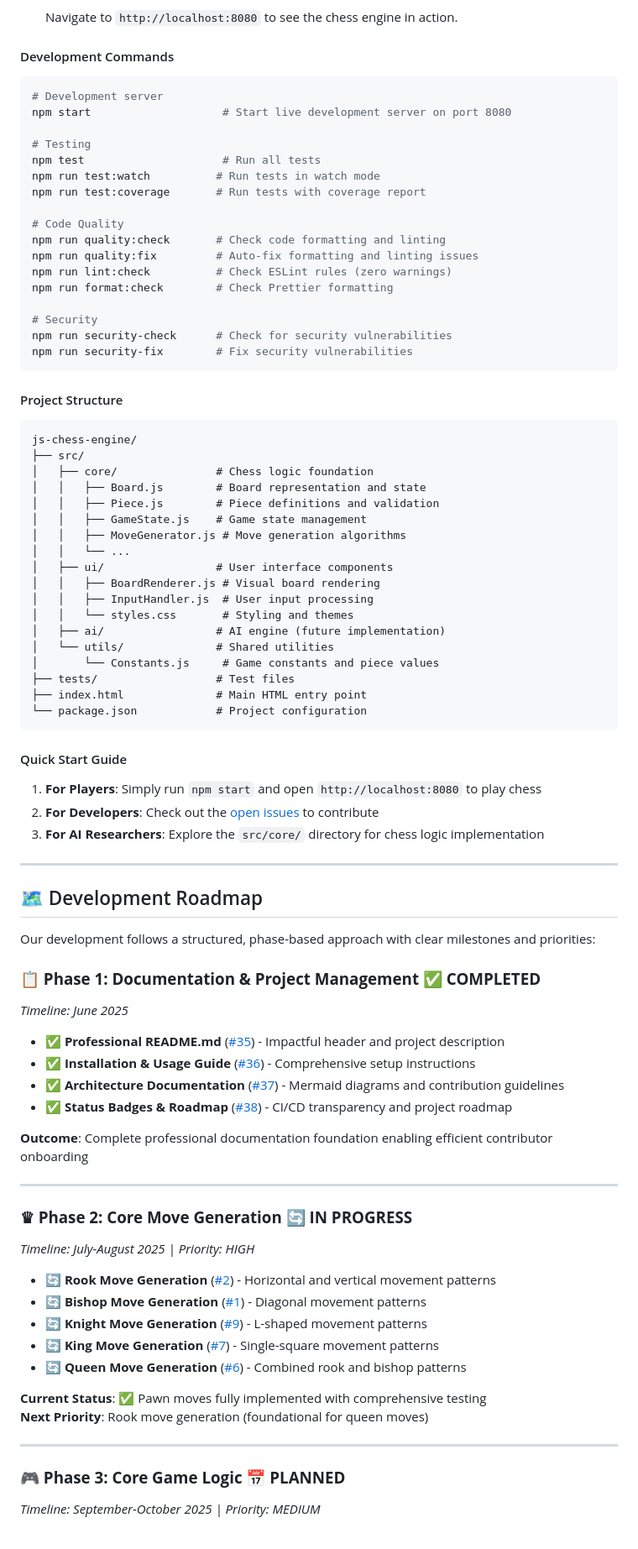
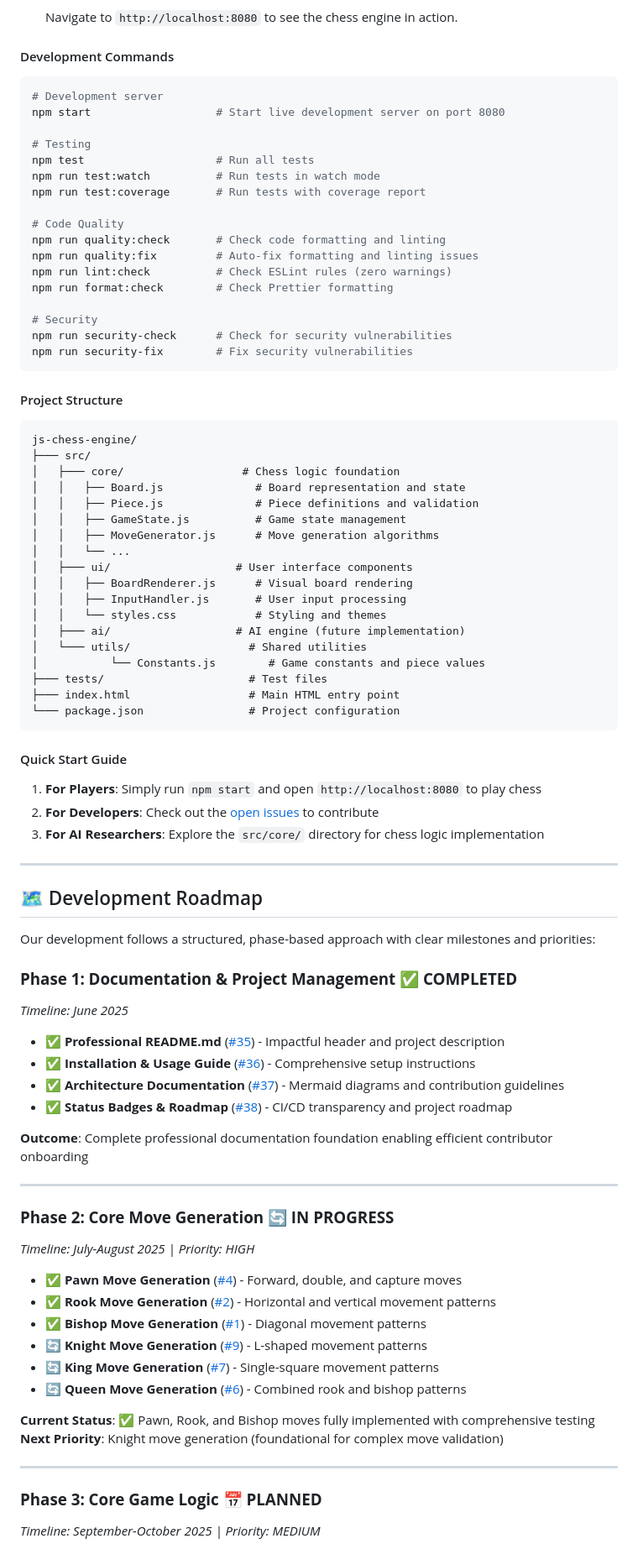
Before and after one commit to jane-alesi/js-chess-engine, a Markdown page: README.md, the part around one of its changes. Shown at 84% size. GitHub-like rendering.

````diff
--- a/README.md
+++ b/README.md
@@ -106,13 +103,12 @@ Before you begin, ensure you have the following installed:
     Navigate to `http://localhost:8080` to see the chess engine in action.
 
 #### Development Commands
-
 ```bash
 # Development server
-npm start                    # Start live development server on port 8080
+npm start                   # Start live development server on port 8080
 
 # Testing
-npm test                     # Run all tests
+npm test                    # Run all tests
 npm run test:watch          # Run tests in watch mode
 npm run test:coverage       # Run tests with coverage report
 
@@ -128,26 +124,25 @@ npm run security-fix        # Fix security vulnerabilities
 ```
 
 #### Project Structure
-
 ```
 js-chess-engine/
-├── src/
-│   ├── core/               # Chess logic foundation
-│   │   ├── Board.js        # Board representation and state
-│   │   ├── Piece.js        # Piece definitions and validation
-│   │   ├── GameState.js    # Game state management
-│   │   ├── MoveGenerator.js # Move generation algorithms
+├─── src/
+│   ├─── core/                  # Chess logic foundation
+│   │   ├── Board.js              # Board representation and state
+│   │   ├── Piece.js              # Piece definitions and validation
+│   │   ├── GameState.js          # Game state management
+│   │   ├── MoveGenerator.js      # Move generation algorithms
 │   │   └── ...
-│   ├── ui/                 # User interface components
-│   │   ├── BoardRenderer.js # Visual board rendering
-│   │   ├── InputHandler.js  # User input processing
-│   │   └── styles.css       # Styling and themes
-│   ├── ai/                 # AI engine (future implementation)
-│   └── utils/              # Shared utilities
-│       └── Constants.js     # Game constants and piece values
-├── tests/                  # Test files
-├── index.html              # Main HTML entry point
-└── package.json            # Project configuration
+│   ├─── ui/                   # User interface components
+│   │   ├── BoardRenderer.js      # Visual board rendering
+│   │   ├── InputHandler.js       # User input processing
+│   │   └── styles.css            # Styling and themes
+│   ├─── ai/                   # AI engine (future implementation)
+│   └─── utils/                  # Shared utilities
+│           └── Constants.js        # Game constants and piece values
+├─── tests/                      # Test files
+├─── index.html                  # Main HTML entry point
+└─── package.json                # Project configuration
 ```
 
 #### Quick Start Guide
@@ -162,7 +157,7 @@ js-chess-engine/
 
 Our development follows a structured, phase-based approach with clear milestones and priorities:
 
-### **📋 Phase 1: Documentation & Project Management** ✅ **COMPLETED**
+### **Phase 1: Documentation & Project Management** ✅ **COMPLETED**
 
 _Timeline: June 2025_
 
@@ -175,22 +170,23 @@ _Timeline: June 2025_
 
 ---
 
-### **♛ Phase 2: Core Move Generation** 🔄 **IN PROGRESS**
+### **Phase 2: Core Move Generation** 🔄 **IN PROGRESS**
 
 _Timeline: July-August 2025 | Priority: HIGH_
 
-- 🔄 **Rook Move Generation** ([#2](https://github.com/jane-alesi/js-chess-engine/issues/2)) - Horizontal and vertical movement patterns
-- 🔄 **Bishop Move Generation** ([#1](https://github.com/jane-alesi/js-chess-engine/issues/1)) - Diagonal movement patterns
+- ✅ **Pawn Move Generation** ([#4](https://github.com/jane-alesi/js-chess-engine/issues/4)) - Forward, double, and capture moves
+- ✅ **Rook Move Generation** ([#2](https://github.com/jane-alesi/js-chess-engine/issues/2)) - Horizontal and vertical movement patterns
+- ✅ **Bishop Move Generation** ([#1](https://github.com/jane-alesi/js-chess-engine/issues/1)) - Diagonal movement patterns
 - 🔄 **Knight Move Generation** ([#9](https://github.com/jane-alesi/js-chess-engine/issues/9)) - L-shaped movement patterns
 - 🔄 **King Move Generation** ([#7](https://github.com/jane-alesi/js-chess-engine/issues/7)) - Single-square movement patterns
 - 🔄 **Queen Move Generation** ([#6](https://github.com/jane-alesi/js-chess-engine/issues/6)) - Combined rook and bishop patterns
 
-**Current Status**: ✅ Pawn moves fully implemented with comprehensive testing
-**Next Priority**: Rook move generation (foundational for queen moves)
+**Current Status**: ✅ Pawn, Rook, and Bishop moves fully implemented with comprehensive testing
+**Next Priority**: Knight move generation (foundational for complex move validation)
 
 ---
 
-### **🎮 Phase 3: Core Game Logic** 📅 **PLANNED**
+### **Phase 3: Core Game Logic** 📅 **PLANNED**
 
 _Timeline: September-October 2025 | Priority: MEDIUM_
 
````
Also changed, not shown: other parts of README.md (+30 -34 lines).
